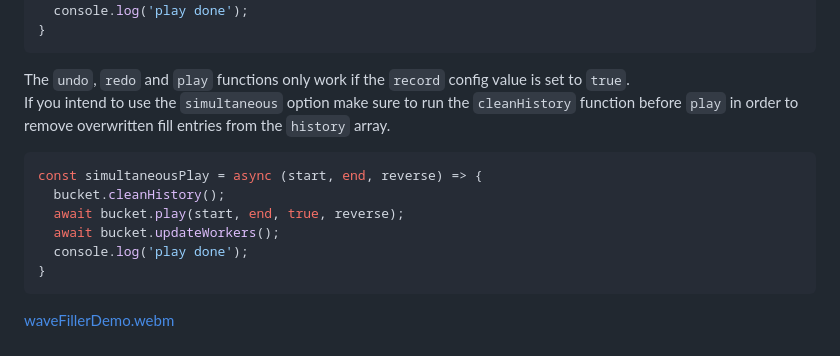
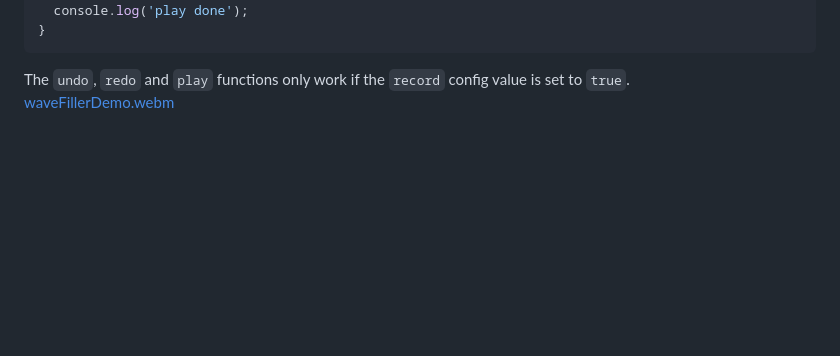
Before and after one commit to devland/waveFiller, a Markdown page: readme.md, the part around the change. Rendered like a GitHub page; blank space fills up the shorter version.

````diff
--- a/readme.md
+++ b/readme.md
@@ -111,13 +111,4 @@ const play = async (start, end, simultaneous, reverse) => {
 }
 ```
 The `undo`, `redo` and `play` functions only work if the `record` config value is set to `true`.
-If you intend to use the `simultaneous` option make sure to run the `cleanHistory` function before `play` in order to remove overwritten fill entries from the `history` array.
-```javascript
-const simultaneousPlay = async (start, end, reverse) => {
-  bucket.cleanHistory();
-  await bucket.play(start, end, true, reverse);
-  await bucket.updateWorkers();
-  console.log('play done');
-}
-```
 [waveFillerDemo.webm](https://github.com/user-attachments/assets/1666c09d-dfda-4dfa-9921-8989713baf24)
````
